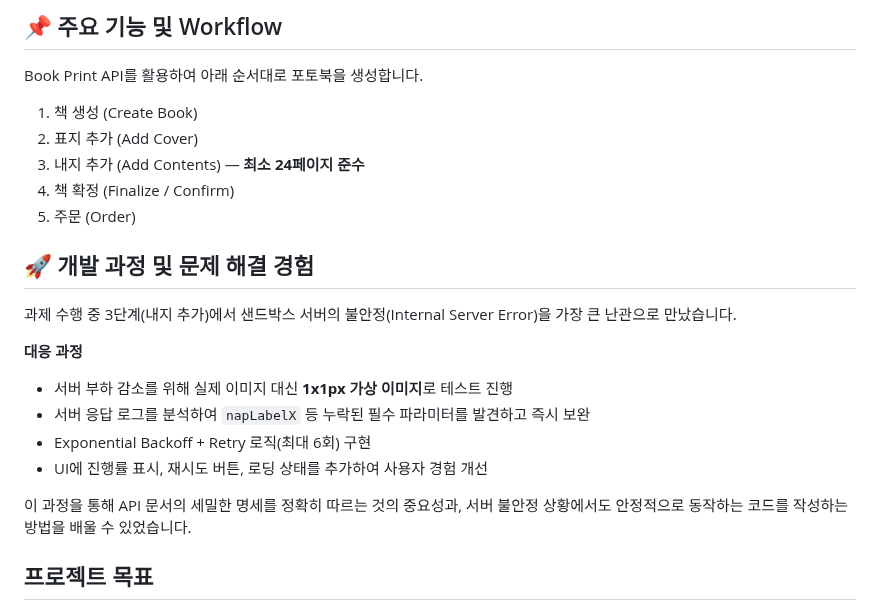
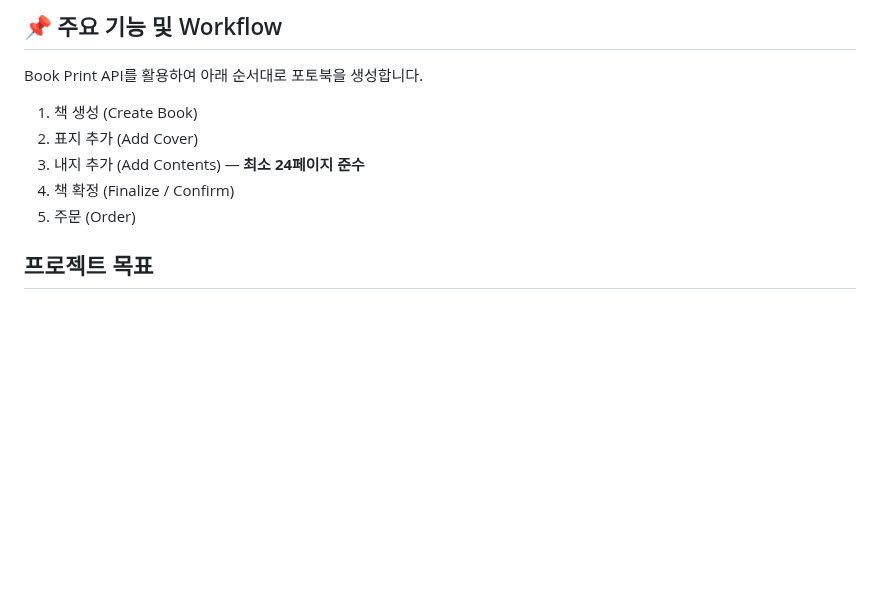
Before and after one commit to kh-Yoo/child_record, a Markdown page: README.md, the part around the change. GitHub-like rendering; blank space fills up the shorter version.

```diff
--- a/README.md
+++ b/README.md
@@ -25,18 +25,6 @@ Book Print API를 활용하여 아래 순서대로 포토북을 생성합니다.
 3. 내지 추가 (Add Contents) — **최소 24페이지 준수**
 4. 책 확정 (Finalize / Confirm)
 5. 주문 (Order)
-
-## 🚀 개발 과정 및 문제 해결 경험
-
-과제 수행 중 3단계(내지 추가)에서 샌드박스 서버의 불안정(Internal Server Error)을 가장 큰 난관으로 만났습니다.
-
-**대응 과정**
-- 서버 부하 감소를 위해 실제 이미지 대신 **1x1px 가상 이미지**로 테스트 진행
-- 서버 응답 로그를 분석하여 `napLabelX` 등 누락된 필수 파라미터를 발견하고 즉시 보완
-- Exponential Backoff + Retry 로직(최대 6회) 구현
-- UI에 진행률 표시, 재시도 버튼, 로딩 상태를 추가하여 사용자 경험 개선
-
-이 과정을 통해 API 문서의 세밀한 명세를 정확히 따르는 것의 중요성과, 서버 불안정 상황에서도 안정적으로 동작하는 코드를 작성하는 방법을 배울 수 있었습니다.
 
 ## 프로젝트 목표
 - 부모가 쉽게 사진과 글을 입력하면 자동으로 포토북이 완성되도록 함
```
